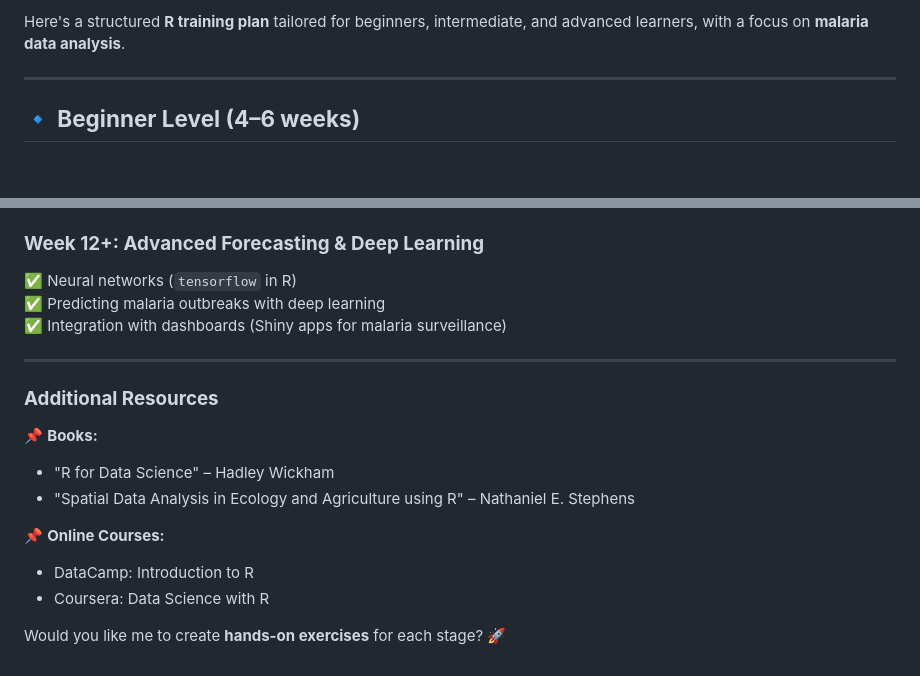
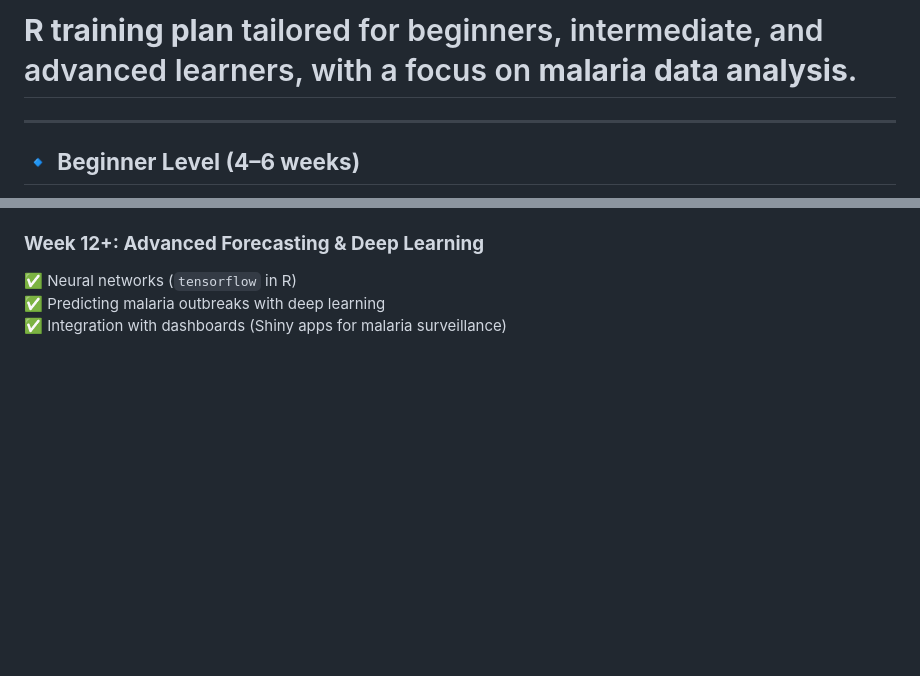
Before and after one commit to mohamedsillahkanu/Wed-application, a Markdown page: README.md, 2 parts joined by grey strips. Rendered like a GitHub page; blank space fills up the shorter version.

```diff
--- a/README.md
+++ b/README.md
@@ -1,4 +1,4 @@
-Here's a structured **R training plan** tailored for beginners, intermediate, and advanced learners, with a focus on **malaria data analysis**.
+# **R training plan** tailored for beginners, intermediate, and advanced learners, with a focus on **malaria data analysis**.
 
 ---
 
@@ -77,16 +77,3 @@ Here's a structured **R training plan** tailored for beginners, intermediate, an
 ✅ Neural networks (`tensorflow` in R)
 ✅ Predicting malaria outbreaks with deep learning
 ✅ Integration with dashboards (Shiny apps for malaria surveillance)
-
----
-
-### **Additional Resources**
-📌 **Books:**
-- "R for Data Science" – Hadley Wickham
-- "Spatial Data Analysis in Ecology and Agriculture using R" – Nathaniel E. Stephens
-
-📌 **Online Courses:**
-- DataCamp: Introduction to R
-- Coursera: Data Science with R
-
-Would you like me to create **hands-on exercises** for each stage? 🚀
```
